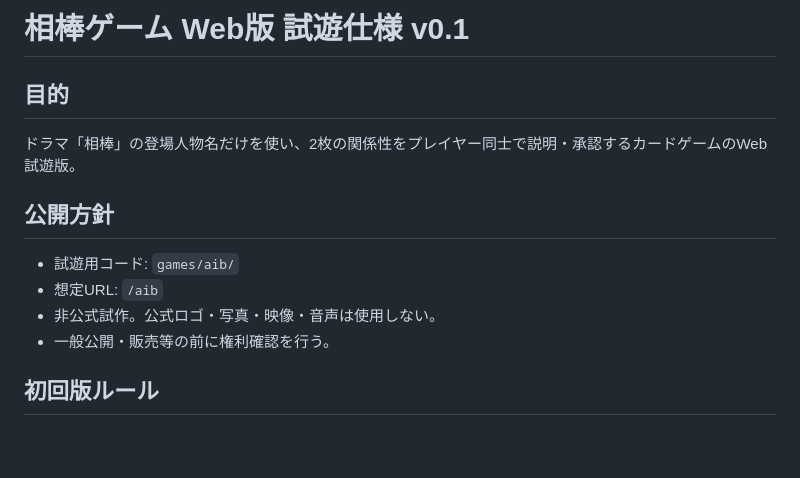
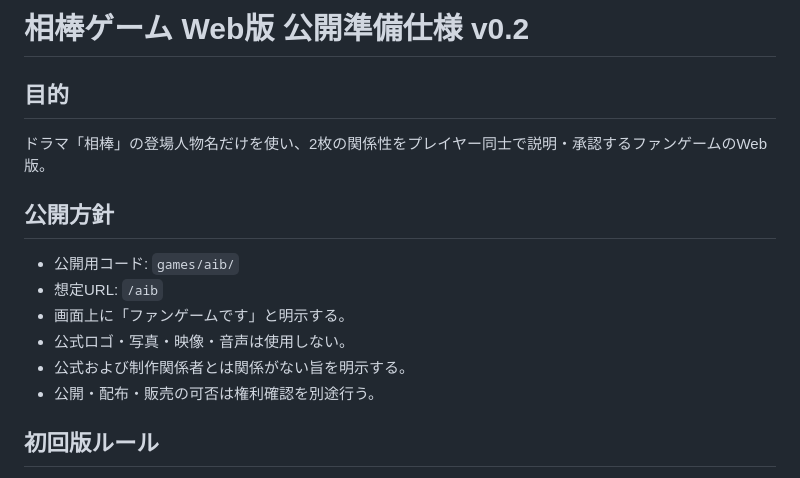
Before and after one commit to satoshimoriyaspark/tokyo8games, a Markdown page: games/aib/SPEC.md, the part around the change. Rendered like a GitHub page; blank space fills up the shorter version.

Commit message:
Update AIB spec for public release preparation

```diff
--- a/games/aib/SPEC.md
+++ b/games/aib/SPEC.md
@@ -1,13 +1,15 @@
-# 相棒ゲーム Web版 試遊仕様 v0.1
+# 相棒ゲーム Web版 公開準備仕様 v0.2
 
 ## 目的
-ドラマ「相棒」の登場人物名だけを使い、2枚の関係性をプレイヤー同士で説明・承認するカードゲームのWeb試遊版。
+ドラマ「相棒」の登場人物名だけを使い、2枚の関係性をプレイヤー同士で説明・承認するファンゲームのWeb版。
 
 ## 公開方針
-- 試遊用コード: `games/aib/`
+- 公開用コード: `games/aib/`
 - 想定URL: `/aib`
-- 非公式試作。公式ロゴ・写真・映像・音声は使用しない。
-- 一般公開・販売等の前に権利確認を行う。
+- 画面上に「ファンゲームです」と明示する。
+- 公式ロゴ・写真・映像・音声は使用しない。
+- 公式および制作関係者とは関係がない旨を明示する。
+- 公開・配布・販売の可否は権利確認を別途行う。
 
 ## 初回版ルール
 - 2〜6人
```
